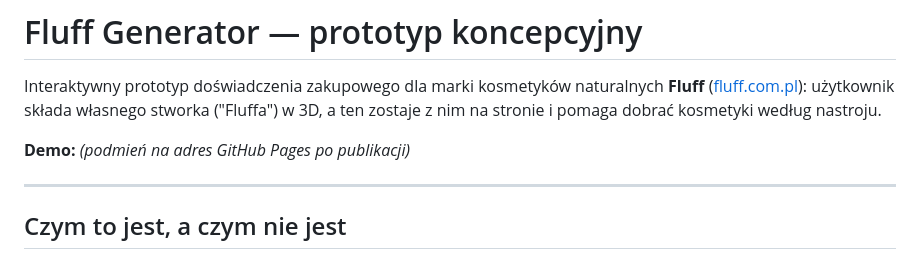
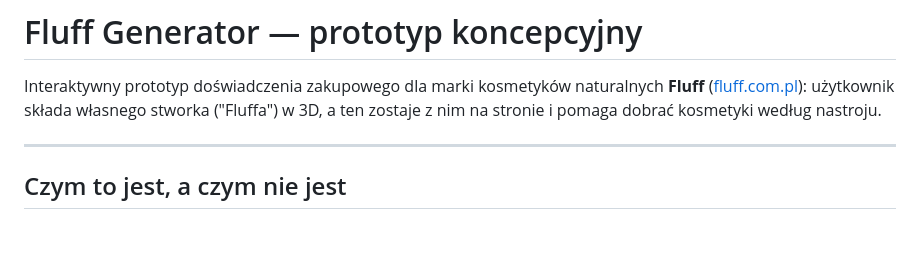
Before and after one commit to FabianAdrianW/fluffy3dgenerator, a Markdown page: README.md, the part around the change. GitHub-like rendering; blank space fills up the shorter version.

Commit message:
Update README to remove demo placeholder
Removed demo placeholder from README.

```diff
--- a/README.md
+++ b/README.md
@@ -1,8 +1,6 @@
 # Fluff Generator — prototyp koncepcyjny
 
 Interaktywny prototyp doświadczenia zakupowego dla marki kosmetyków naturalnych **Fluff** ([fluff.com.pl](https://fluff.com.pl)): użytkownik składa własnego stworka ("Fluffa") w 3D, a ten zostaje z nim na stronie i pomaga dobrać kosmetyki według nastroju.
-
-**Demo:** _(podmień na adres GitHub Pages po publikacji)_
 
 ---
 
```
